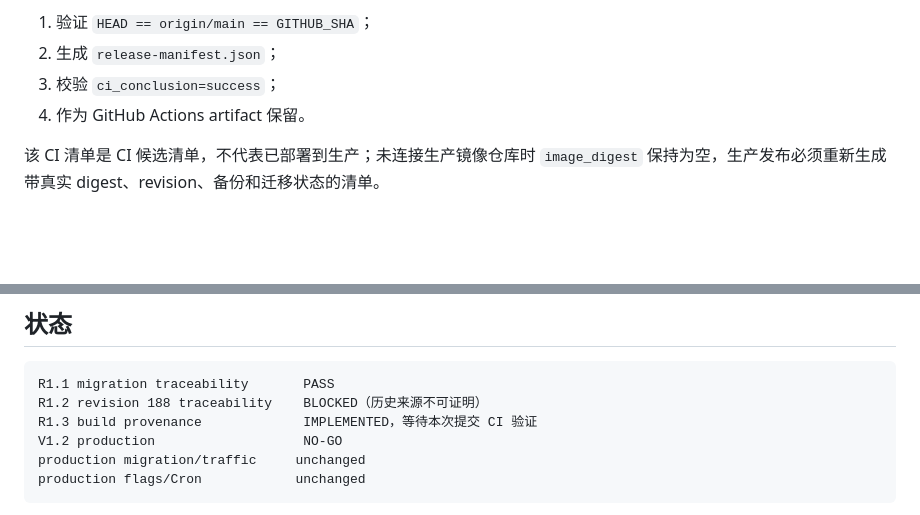
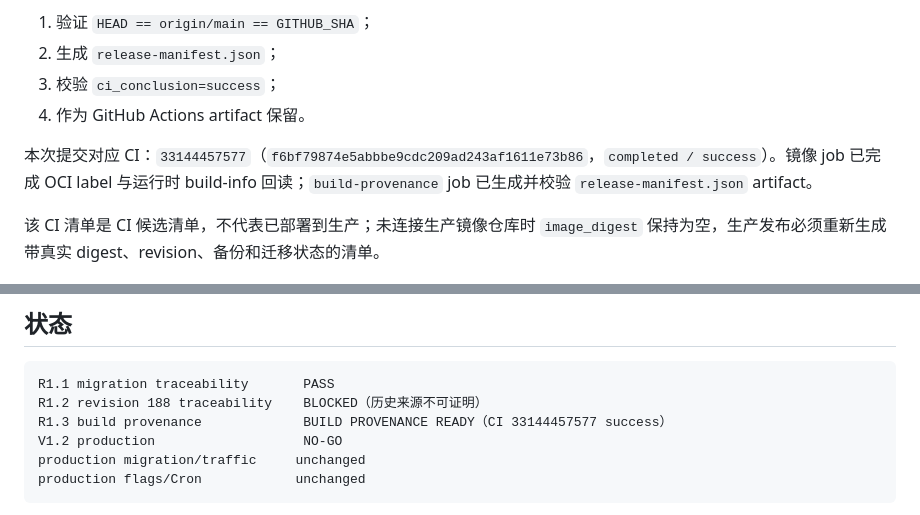
Before and after one commit to spring-chao/seiwajyuku-platform, a Markdown page: docs/V1.2-R1.3-build-provenance-hardening-20260828.md, 2 parts joined by grey strips. Drawn GitHub-style; blank space fills up the shorter version.

Commit message:
docs: close build provenance hardening

````diff
--- a/docs/V1.2-R1.3-build-provenance-hardening-20260828.md
+++ b/docs/V1.2-R1.3-build-provenance-hardening-20260828.md
@@ -104,6 +104,8 @@ python scripts/build_provenance.py validate <manifest.json> --require-image-dige
 3. 校验 `ci_conclusion=success`；
 4. 作为 GitHub Actions artifact 保留。
 
+本次提交对应 CI：`33144457577`（`f6bf79874e5abbbe9cdc209ad243af1611e73b86`，`completed / success`）。镜像 job 已完成 OCI label 与运行时 build-info 回读；`build-provenance` job 已生成并校验 `release-manifest.json` artifact。
+
 该 CI 清单是 CI 候选清单，不代表已部署到生产；未连接生产镜像仓库时 `image_digest` 保持为空，生产发布必须重新生成带真实 digest、revision、备份和迁移状态的清单。
 
 ## 验收标准
@@ -125,7 +127,7 @@ CI success 才能通过 manifest    validate 硬门禁
 ```text
 R1.1 migration traceability       PASS
 R1.2 revision 188 traceability    BLOCKED（历史来源不可证明）
-R1.3 build provenance             IMPLEMENTED，等待本次提交 CI 验证
+R1.3 build provenance             BUILD PROVENANCE READY（CI 33144457577 success）
 V1.2 production                   NO-GO
 production migration/traffic     unchanged
 production flags/Cron            unchanged
````
